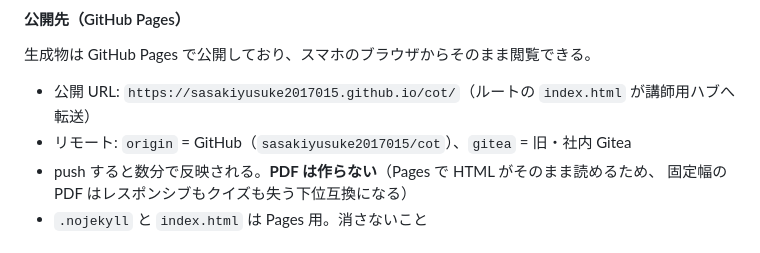
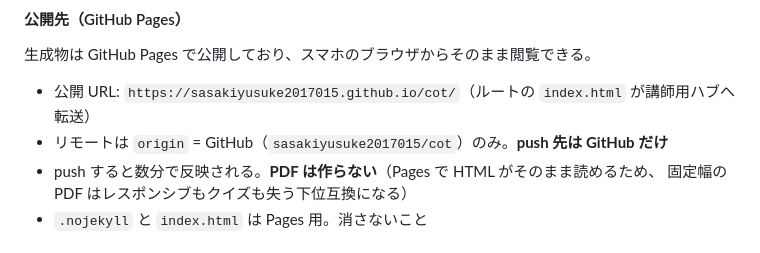
Before and after one commit to sasakiyusuke2017015/cot, a Markdown page: CLAUDE.md, the part around the change. Drawn GitHub-style.

Commit message:
push 先を GitHub のみに統一
社内 Gitea のリモート登録を削除し、CLAUDE.md の記述も合わせた。
Gitea 側は別の担当者が Lv0/Lv1 教材を進めている分岐で、このリポジトリからは触らない。

```diff
--- a/CLAUDE.md
+++ b/CLAUDE.md
@@ -78,7 +78,7 @@ ai_edu/                                ← 出力先（DBパイプラインを
 生成物は GitHub Pages で公開しており、スマホのブラウザからそのまま閲覧できる。
 
 - 公開 URL: `https://sasakiyusuke2017015.github.io/cot/`（ルートの `index.html` が講師用ハブへ転送）
-- リモート: `origin` = GitHub（`sasakiyusuke2017015/cot`）、`gitea` = 旧・社内 Gitea
+- リモートは `origin` = GitHub（`sasakiyusuke2017015/cot`）のみ。**push 先は GitHub だけ**
 - push すると数分で反映される。**PDF は作らない**（Pages で HTML がそのまま読めるため、
   固定幅の PDF はレスポンシブもクイズも失う下位互換になる）
 - `.nojekyll` と `index.html` は Pages 用。消さないこと
```
